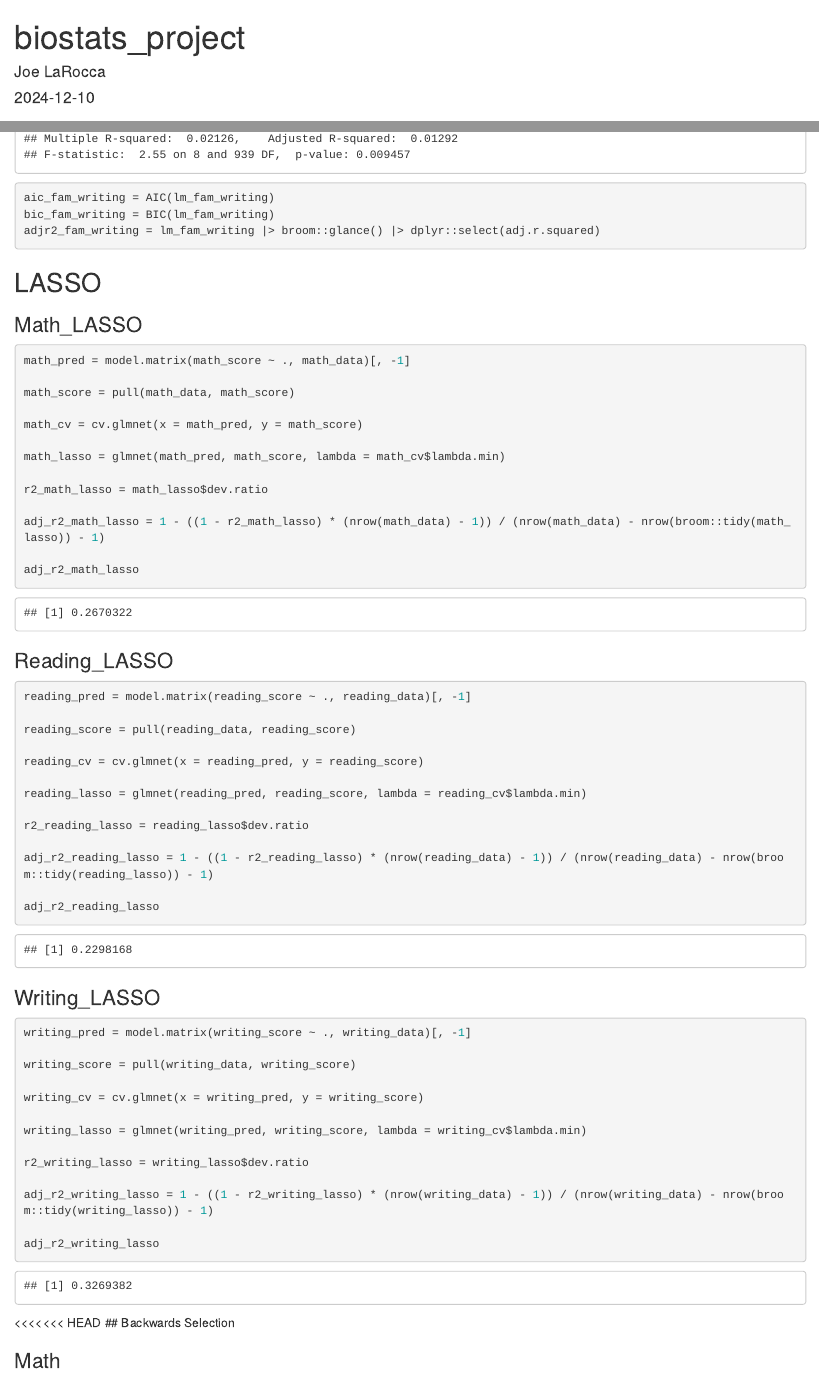
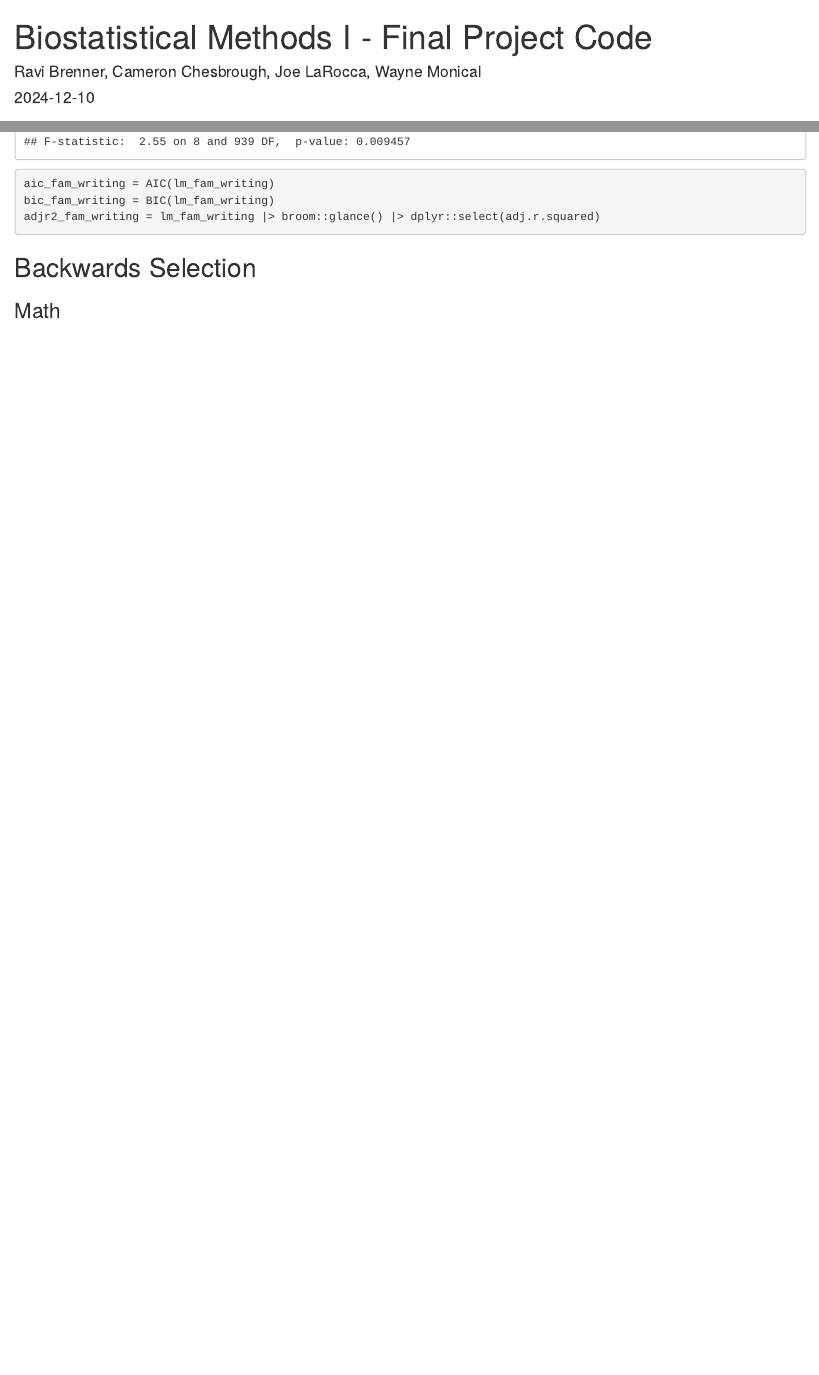
Before and after one commit to jl7033/biostats_project, an R Markdown document (model_code.Rmd): the page in a window 1100 px wide, from its top, and a second part further down, joined at a grey line. Rendered offline with R 4.5, knitr and Pandoc, with nearby package versions; code that draws random numbers runs with fixed seeds of ours; some code elsewhere in the file could not run offline; column names are cleaned by a stand-in for the janitor package.

Commit message:
committing knitted html file

````diff
--- a/model_code.Rmd
+++ b/model_code.Rmd
@@ -1,6 +1,6 @@
 ---
-title: "biostats_project"
-author: "Joe LaRocca"
+title: "Biostatistical Methods I - Final Project Code"
+author: "Ravi Brenner, Cameron Chesbrough, Joe LaRocca, Wayne Monical"
 date: "2024-12-10"
 output: html_document
 ---
@@ -774,69 +774,6 @@ adjr2_fam_writing = lm_fam_writing |> broom::glance() |> dplyr::select(adj.r.squ
 
 ```
 
-## LASSO
-
-### Math_LASSO
-
-```{r}
-
-math_pred = model.matrix(math_score ~ ., math_data)[, -1]
-
-math_score = pull(math_data, math_score)
-
-math_cv = cv.glmnet(x = math_pred, y = math_score)
-
-math_lasso = glmnet(math_pred, math_score, lambda = math_cv$lambda.min)
-
-r2_math_lasso = math_lasso$dev.ratio
-
-adj_r2_math_lasso = 1 - ((1 - r2_math_lasso) * (nrow(math_data) - 1)) / (nrow(math_data) - nrow(broom::tidy(math_lasso)) - 1)
-
-adj_r2_math_lasso
-
-```
-
-### Reading_LASSO
-
-```{r}
-
-reading_pred = model.matrix(reading_score ~ ., reading_data)[, -1]
-
-reading_score = pull(reading_data, reading_score)
-
-reading_cv = cv.glmnet(x = reading_pred, y = reading_score)
-
-reading_lasso = glmnet(reading_pred, reading_score, lambda = reading_cv$lambda.min)
-
-r2_reading_lasso = reading_lasso$dev.ratio
-
-adj_r2_reading_lasso = 1 - ((1 - r2_reading_lasso) * (nrow(reading_data) - 1)) / (nrow(reading_data) - nrow(broom::tidy(reading_lasso)) - 1)
-
-adj_r2_reading_lasso
-
-```
-
-### Writing_LASSO
-
-```{r}
-
-writing_pred = model.matrix(writing_score ~ ., writing_data)[, -1]
-
-writing_score = pull(writing_data, writing_score)
-
-writing_cv = cv.glmnet(x = writing_pred, y = writing_score)
-
-writing_lasso = glmnet(writing_pred, writing_score, lambda = writing_cv$lambda.min)
-
-r2_writing_lasso = writing_lasso$dev.ratio
-
-adj_r2_writing_lasso = 1 - ((1 - r2_writing_lasso) * (nrow(writing_data) - 1)) / (nrow(writing_data) - nrow(broom::tidy(writing_lasso)) - 1)
-
-adj_r2_writing_lasso
-
-```
-
-<<<<<<< HEAD
 ## Backwards Selection
 
 ### Math
````
Also changed, not shown: model_code.Rmd (2 more changed lines), 1 other file.
